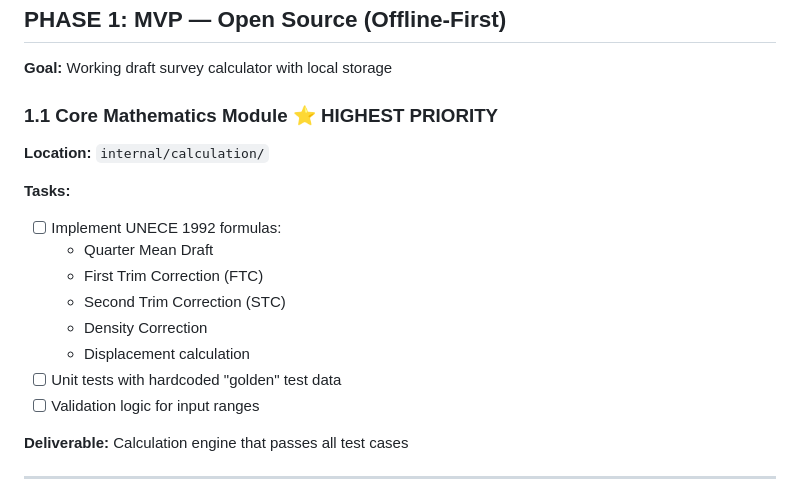
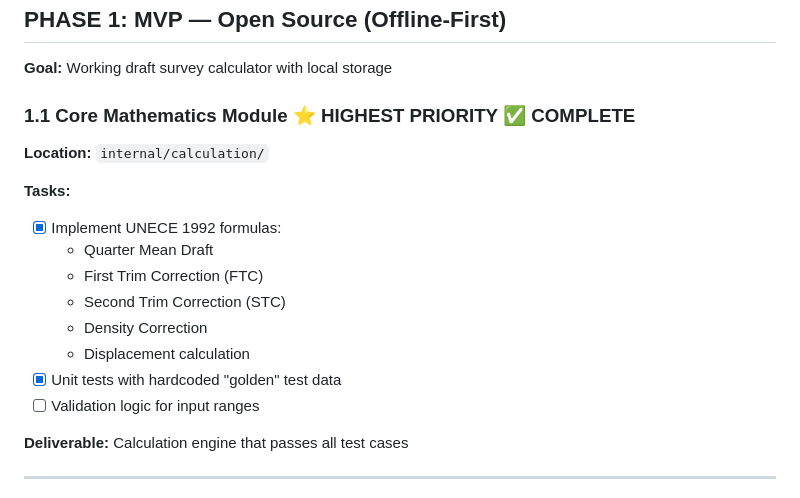
Before and after one commit to AVZotov/Draft-Survey, a Markdown page: docs/ROADMAP.md, the part around the change. Drawn GitHub-style.

Commit message:
docs: Roadmap.md corrected

```diff
--- a/docs/ROADMAP.md
+++ b/docs/ROADMAP.md
@@ -34,17 +34,17 @@
 
 **Goal:** Working draft survey calculator with local storage
 
-### 1.1 Core Mathematics Module ⭐ HIGHEST PRIORITY
+### 1.1 Core Mathematics Module ⭐ HIGHEST PRIORITY ✅ COMPLETE
 **Location:** `internal/calculation/`
 
 **Tasks:**
-- [ ] Implement UNECE 1992 formulas:
+- [X] Implement UNECE 1992 formulas:
   - Quarter Mean Draft
   - First Trim Correction (FTC)
   - Second Trim Correction (STC)
   - Density Correction
   - Displacement calculation
-- [ ] Unit tests with hardcoded "golden" test data
+- [X] Unit tests with hardcoded "golden" test data
 - [ ] Validation logic for input ranges
 
 **Deliverable:** Calculation engine that passes all test cases
```
